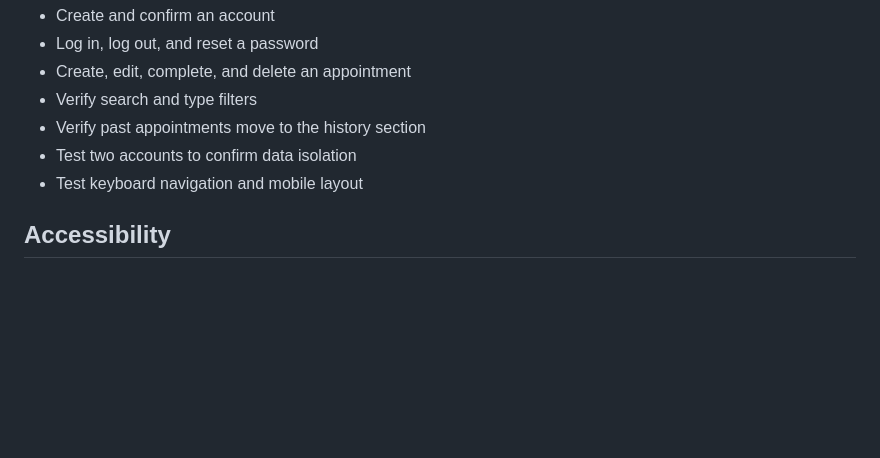
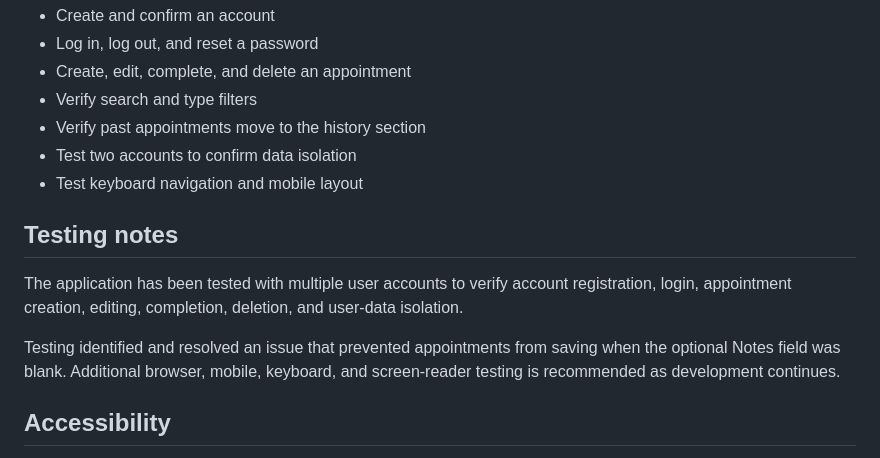
Before and after one commit to chassbarker/ai-appointment-scheduler, a Markdown page: README.md, the part around the change. Drawn GitHub-style; blank space fills up the shorter version.

Commit message:
Add testing notes and issues identified during testing
Added testing notes regarding user account functionality and identified issues with the Notes field during appointment saving. Recommended additional testing for various accessibility features.

```diff
--- a/README.md
+++ b/README.md
@@ -68,6 +68,11 @@ migration-add-status.sql   Completion-status update for existing projects
 - Test two accounts to confirm data isolation
 - Test keyboard navigation and mobile layout
 
+## Testing notes
+
+The application has been tested with multiple user accounts to verify account registration, login, appointment creation, editing, completion, deletion, and user-data isolation.
+
+Testing identified and resolved an issue that prevented appointments from saving when the optional Notes field was blank. Additional browser, mobile, keyboard, and screen-reader testing is recommended as development continues.
 ## Accessibility
 
 The interface is designed toward WCAG 2.2 Level AA and includes semantic landmarks, skip links, visible keyboard focus, associated form instructions, live status announcements, touch-friendly controls, reduced-motion support, forced-color support, and responsive reflow. This statement describes the project target and is not a guarantee of legal compliance. Automated testing should be supplemented with keyboard, zoom, contrast, and screen-reader testing.
```
